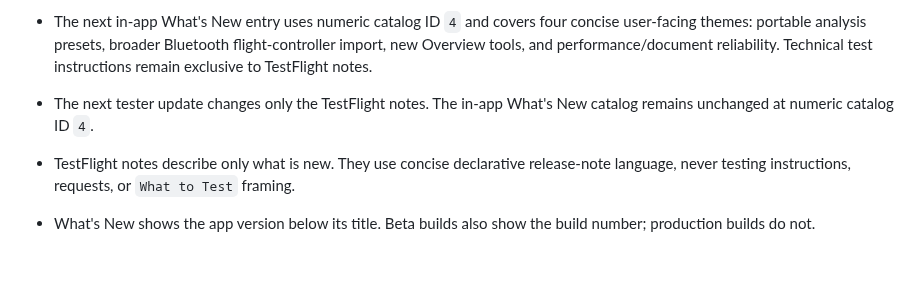
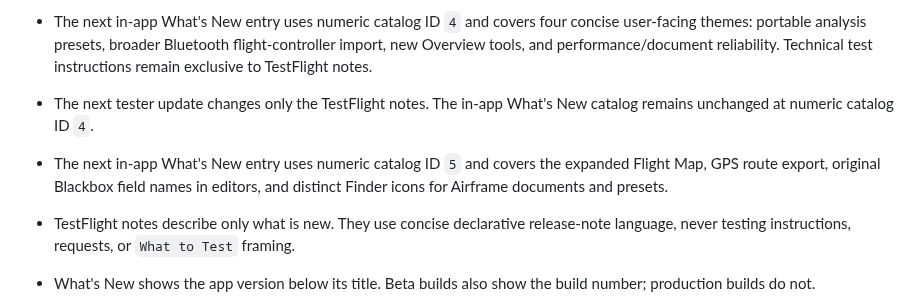
Before and after one commit to danielkbx/airframe_workspace, a Markdown page: marketing/README.md, the part around the change. Drawn GitHub-style; blank space fills up the shorter version.

Commit message:
Record tester release catalog

```diff
--- a/marketing/README.md
+++ b/marketing/README.md
@@ -110,6 +110,7 @@ Every flight tells a story.
 - The in-app What's New entry uses numeric catalog ID `3` and covers four concise user-facing themes: CHIRP Analysis, performance, Acknowledgements, and broad UI improvements. Technical test instructions remain exclusive to TestFlight notes.
 - The next in-app What's New entry uses numeric catalog ID `4` and covers four concise user-facing themes: portable analysis presets, broader Bluetooth flight-controller import, new Overview tools, and performance/document reliability. Technical test instructions remain exclusive to TestFlight notes.
 - The next tester update changes only the TestFlight notes. The in-app What's New catalog remains unchanged at numeric catalog ID `4`.
+- The next in-app What's New entry uses numeric catalog ID `5` and covers the expanded Flight Map, GPS route export, original Blackbox field names in editors, and distinct Finder icons for Airframe documents and presets.
 - TestFlight notes describe only what is new. They use concise declarative release-note language, never testing instructions, requests, or `What to Test` framing.
 - What's New shows the app version below its title. Beta builds also show the build number; production builds do not.
 - TestFlight notes for build 47:
```
Also changed, not shown: .agents/MEMORY.md (+1 -1 lines).
